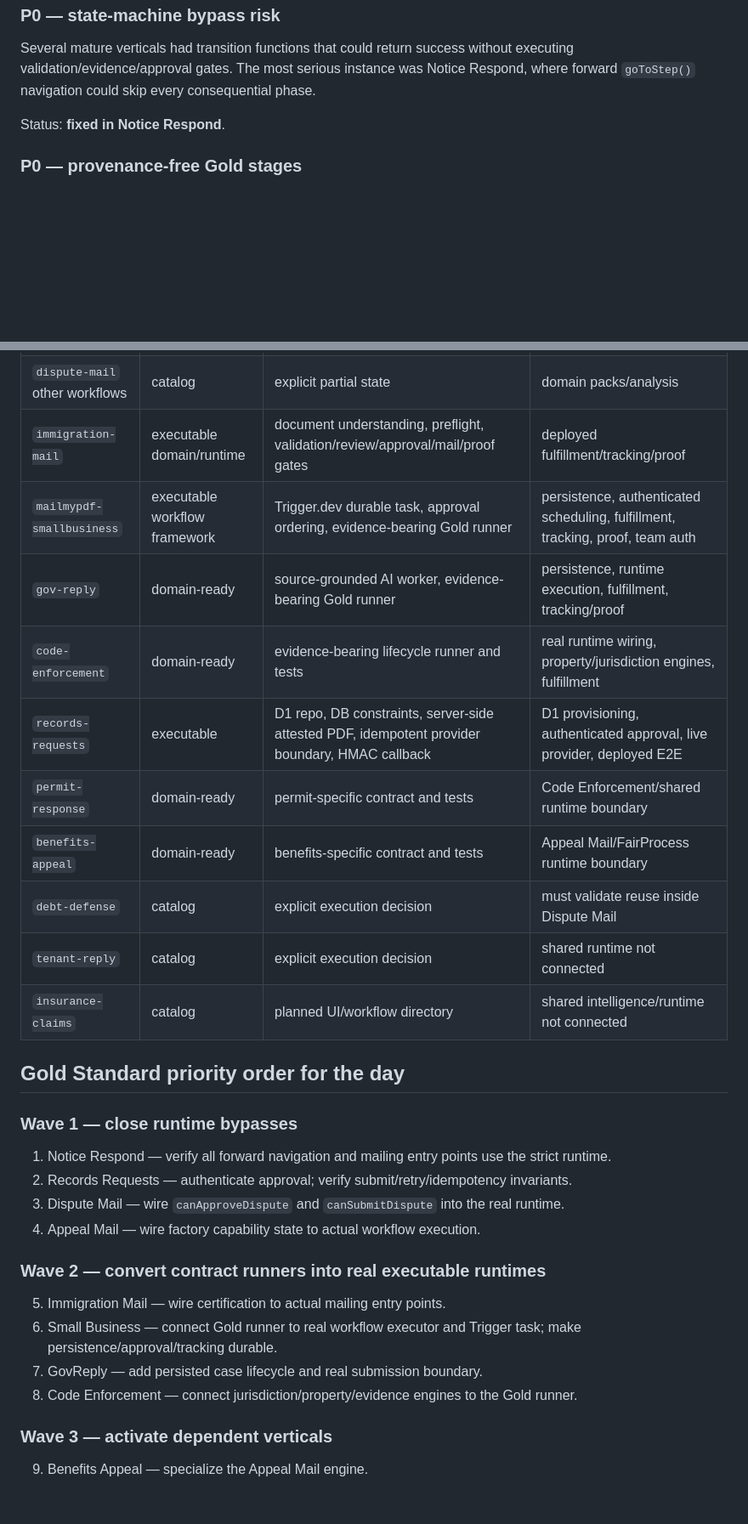
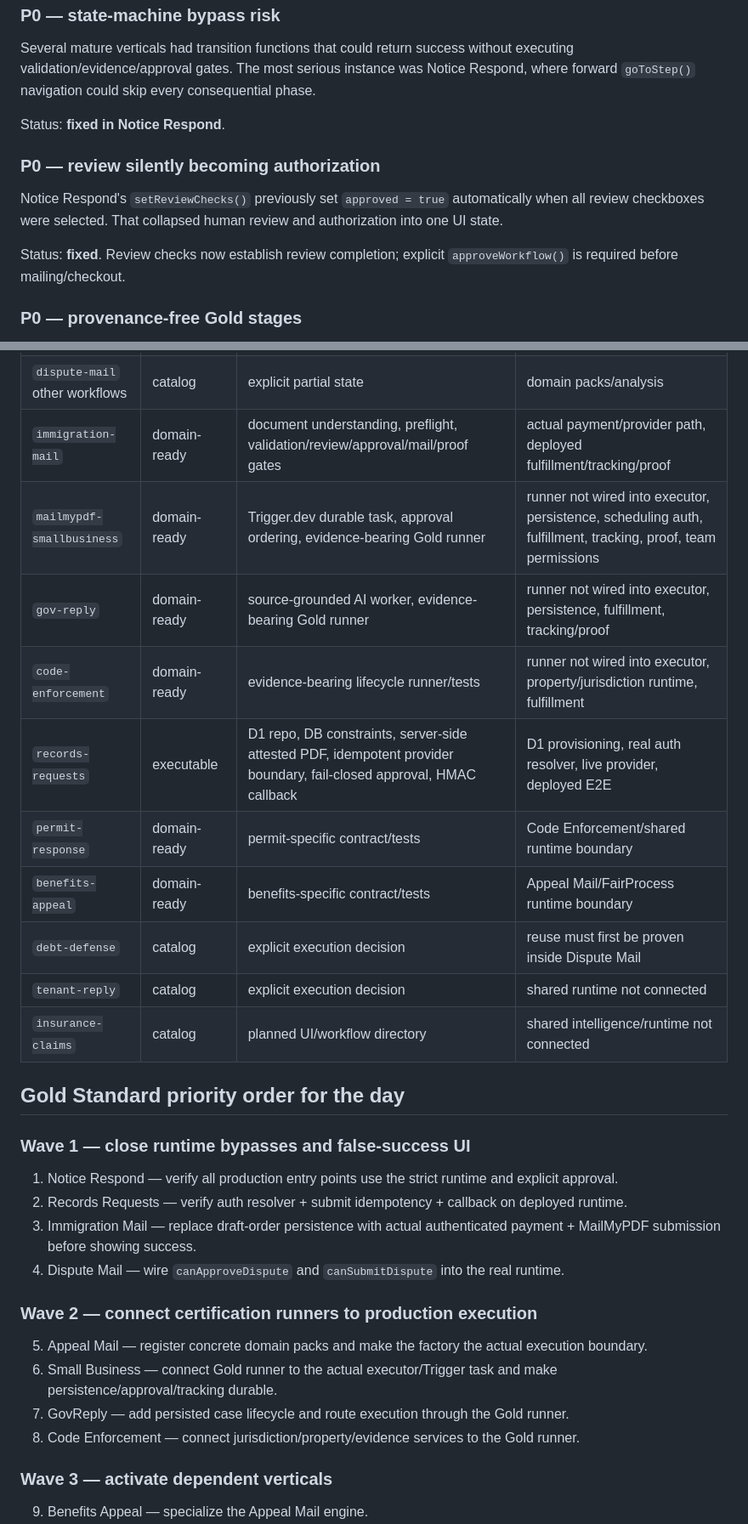
Before and after one commit to mycomind4-arch/mailmypdf-platform, a Markdown page: ECOSYSTEM_GOLD_STANDARD_DEEP_AUDIT_2026-08-20.md, 2 parts joined by grey strips. Shown at 85% size. Drawn GitHub-style; blank space fills up the shorter version.

Commit message:
audit: refresh deep ecosystem Gold Standard matrix and P0/P1 findings

```diff
--- a/ECOSYSTEM_GOLD_STANDARD_DEEP_AUDIT_2026-08-20.md
+++ b/ECOSYSTEM_GOLD_STANDARD_DEEP_AUDIT_2026-08-20.md
@@ -29,6 +29,12 @@ Several mature verticals had transition functions that could return success with
 
 Status: **fixed in Notice Respond**.
 
+### P0 — review silently becoming authorization
+
+Notice Respond's `setReviewChecks()` previously set `approved = true` automatically when all review checkboxes were selected. That collapsed human review and authorization into one UI state.
+
+Status: **fixed**. Review checks now establish review completion; explicit `approveWorkflow()` is required before mailing/checkout.
+
 ### P0 — provenance-free Gold stages
 
 GovReply, Code Enforcement, and Small Business Gold runners accepted bare boolean success values. A dependency could return `true` with no source, document, provider, actor, tracking, or proof evidence.
@@ -81,30 +103,30 @@ Status: **architecture clarified**.
 | `dispute-mail` other workflows | catalog | explicit partial state | domain packs/analysis |
-| `immigration-mail` | executable domain/runtime | document understanding, preflight, validation/review/approval/mail/proof gates | deployed fulfillment/tracking/proof |
-| `mailmypdf-smallbusiness` | executable workflow framework | Trigger.dev durable task, approval ordering, evidence-bearing Gold runner | persistence, authenticated scheduling, fulfillment, tracking, proof, team auth |
-| `gov-reply` | domain-ready | source-grounded AI worker, evidence-bearing Gold runner | persistence, runtime execution, fulfillment, tracking/proof |
-| `code-enforcement` | domain-ready | evidence-bearing lifecycle runner and tests | real runtime wiring, property/jurisdiction engines, fulfillment |
-| `records-requests` | executable | D1 repo, DB constraints, server-side attested PDF, idempotent provider boundary, HMAC callback | D1 provisioning, authenticated approval, live provider, deployed E2E |
-| `permit-response` | domain-ready | permit-specific contract and tests | Code Enforcement/shared runtime boundary |
-| `benefits-appeal` | domain-ready | benefits-specific contract and tests | Appeal Mail/FairProcess runtime boundary |
-| `debt-defense` | catalog | explicit execution decision | must validate reuse inside Dispute Mail |
+| `immigration-mail` | domain-ready | document understanding, preflight, validation/review/approval/mail/proof gates | actual payment/provider path, deployed fulfillment/tracking/proof |
+| `mailmypdf-smallbusiness` | domain-ready | Trigger.dev durable task, approval ordering, evidence-bearing Gold runner | runner not wired into executor, persistence, scheduling auth, fulfillment, tracking, proof, team permissions |
+| `gov-reply` | domain-ready | source-grounded AI worker, evidence-bearing Gold runner | runner not wired into executor, persistence, fulfillment, tracking/proof |
+| `code-enforcement` | domain-ready | evidence-bearing lifecycle runner/tests | runner not wired into executor, property/jurisdiction runtime, fulfillment |
+| `records-requests` | executable | D1 repo, DB constraints, server-side attested PDF, idempotent provider boundary, fail-closed approval, HMAC callback | D1 provisioning, real auth resolver, live provider, deployed E2E |
+| `permit-response` | domain-ready | permit-specific contract/tests | Code Enforcement/shared runtime boundary |
+| `benefits-appeal` | domain-ready | benefits-specific contract/tests | Appeal Mail/FairProcess runtime boundary |
+| `debt-defense` | catalog | explicit execution decision | reuse must first be proven inside Dispute Mail |
 | `tenant-reply` | catalog | explicit execution decision | shared runtime not connected |
 | `insurance-claims` | catalog | planned UI/workflow directory | shared intelligence/runtime not connected |
 
 ## Gold Standard priority order for the day
 
-### Wave 1 — close runtime bypasses
+### Wave 1 — close runtime bypasses and false-success UI
 
-1. Notice Respond — verify all forward navigation and mailing entry points use the strict runtime.
-2. Records Requests — authenticate approval; verify submit/retry/idempotency invariants.
-3. Dispute Mail — wire `canApproveDispute` and `canSubmitDispute` into the real runtime.
-4. Appeal Mail — wire factory capability state to actual workflow execution.
+1. Notice Respond — verify all production entry points use the strict runtime and explicit approval.
+2. Records Requests — verify auth resolver + submit idempotency + callback on deployed runtime.
+3. Immigration Mail — replace draft-order persistence with actual authenticated payment + MailMyPDF submission before showing success.
+4. Dispute Mail — wire `canApproveDispute` and `canSubmitDispute` into the real runtime.
 
-### Wave 2 — convert contract runners into real executable runtimes
+### Wave 2 — connect certification runners to production execution
 
-5. Immigration Mail — wire certification to actual mailing entry points.
-6. Small Business — connect Gold runner to real workflow executor and Trigger task; make persistence/approval/tracking durable.
-7. GovReply — add persisted case lifecycle and real submission boundary.
-8. Code Enforcement — connect jurisdiction/property/evidence engines to the Gold runner.
+5. Appeal Mail — register concrete domain packs and make the factory the actual execution boundary.
+6. Small Business — connect Gold runner to the actual executor/Trigger task and make persistence/approval/tracking durable.
+7. GovReply — add persisted case lifecycle and route execution through the Gold runner.
+8. Code Enforcement — connect jurisdiction/property/evidence services to the Gold runner.
 
 ### Wave 3 — activate dependent verticals
 
```
Also changed, not shown: other parts of ECOSYSTEM_GOLD_STANDARD_DEEP_AUDIT_2026-08-20.md (+40 -20 lines).
